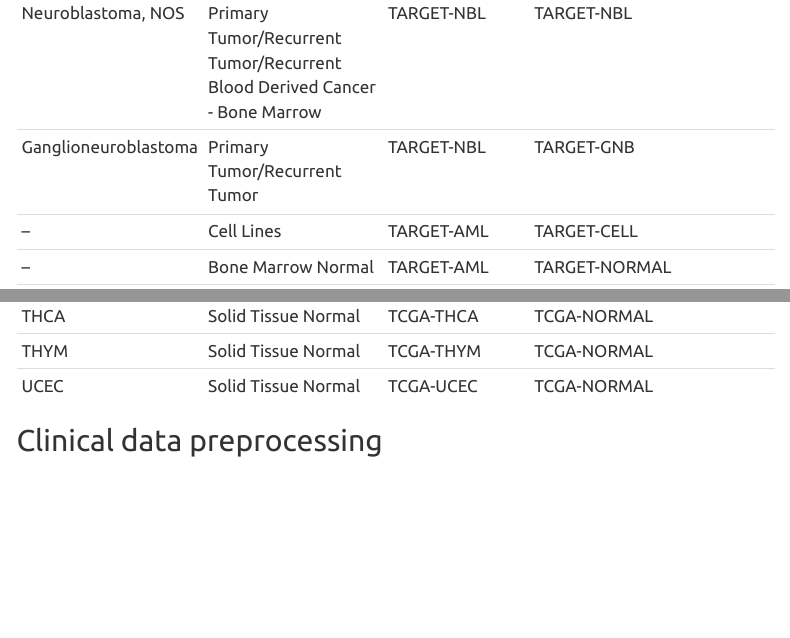
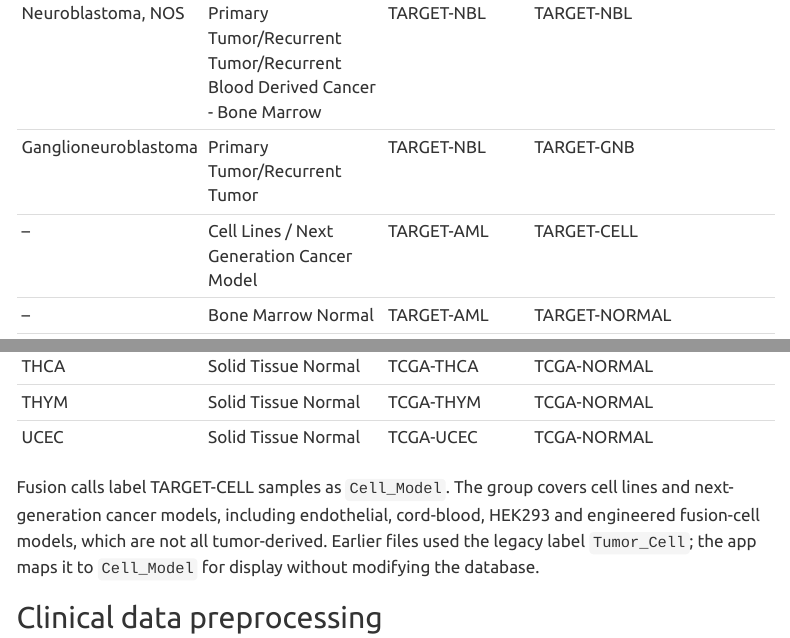
Before and after one commit to OncoHarmony-Network/doc-immunofusion, a Quarto document (methods.qmd): the page in a window 1100 px wide, from 5340 px down, and a second part further down, joined at a grey line. Rendered offline with R 4.5, knitr and Pandoc in place of Quarto, with nearby package versions; menus at the side of the page are left out.

Commit message:
docs: label TARGET-CELL samples Cell_Model
The TARGET-CELL group covers cell lines and next-generation cancer models,
not only tumor-derived cells. Document the Cell_Model label, the legacy
Tumor_Cell value, and the Next Generation Cancer Model membership.

```diff
--- a/methods.qmd
+++ b/methods.qmd
@@ -122,7 +122,7 @@ The Gene Co-occurrence panel performs Fisher exact tests on patient-level fusion
 | Acute myeloid leukemia, NOS | Primary Blood Derived Cancer - Bone Marrow/Recurrent Blood Derived Cancer - Bone Marrow/Primary Blood Derived Cancer - Peripheral Blood/ Blood Derived Cancer - Bone Marrow/Post-treatment/Recurrent Blood Derived Cancer - Peripheral Blood/ Blood Derived Cancer - Peripheral Blood | TARGET-AML | TARGET-LAML |
 | Neuroblastoma, NOS | Primary Tumor/Recurrent Tumor/Recurrent Blood Derived Cancer - Bone Marrow | TARGET-NBL | TARGET-NBL |
 | Ganglioneuroblastoma | Primary Tumor/Recurrent Tumor | TARGET-NBL | TARGET-GNB |
-| --     | Cell Lines | TARGET-AML | TARGET-CELL         |
+| --     | Cell Lines / Next Generation Cancer Model | TARGET-AML | TARGET-CELL |
 | --     | Bone Marrow Normal | TARGET-AML | TARGET-NORMAL     |
 | Acute myeloid leukemia, NOS | Blood Derived Normal/Bone Marrow Normal | TARGET-AML | TARGET-NORMAL |
 | ACC    | Primary Tumor | TCGA-ACC   | TCGA-ACC            |
@@ -208,6 +208,12 @@ The Gene Co-occurrence panel performs Fisher exact tests on patient-level fusion
 | UCEC   | Solid Tissue Normal | TCGA-UCEC | TCGA-NORMAL       |
 
 
+
+Fusion calls label TARGET-CELL samples as `Cell_Model`. The group covers cell
+lines and next-generation cancer models, including endothelial, cord-blood,
+HEK293 and engineered fusion-cell models, which are not all tumor-derived.
+Earlier files used the legacy label `Tumor_Cell`; the app maps it to
+`Cell_Model` for display without modifying the database.
 
 ## Clinical data preprocessing
 
```
Also changed, not shown: index.qmd (+1 -1 lines).
